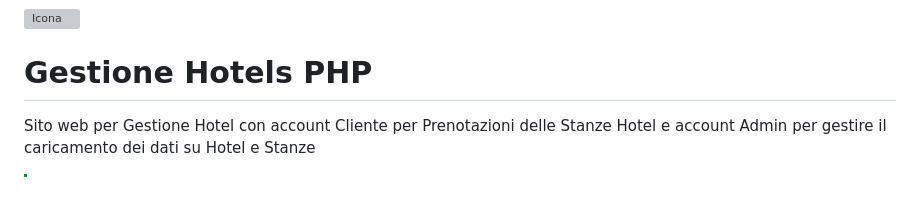
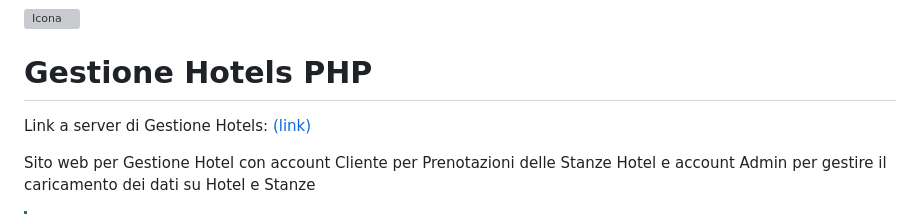
Before and after one commit to vittorioPiotti/HotelsBooking-Web, a Markdown page: README.md, the part around the change. GitHub-like rendering; blank space fills up the shorter version; grey boxes are pictures that could not be loaded.

```diff
--- a/README.md
+++ b/README.md
@@ -2,6 +2,9 @@
 <img src="https://github.com/vittorioPiotti/Gestione-Hotel-PHP/blob/main/header.png"  alt="Icona"/>
 
 # Gestione Hotels PHP
+
+Link a server di Gestione Hotels: [(link)](https://github.com/vittorioPiotti/Gestione-Hotels-App)
+
 
 Sito web per Gestione Hotel con account Cliente per Prenotazioni delle Stanze Hotel e account Admin per gestire il caricamento dei dati su Hotel e Stanze
 
```
